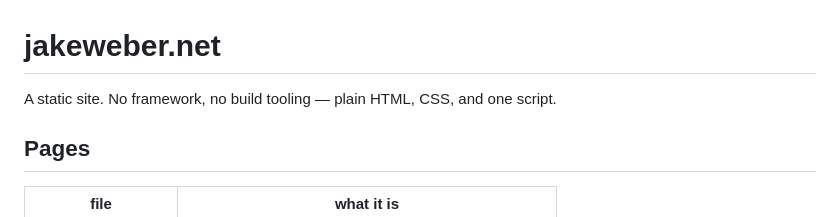
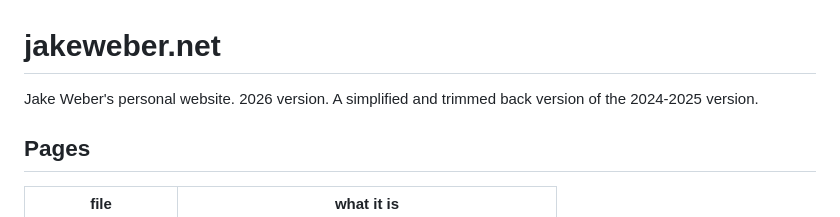
Before and after one commit to polymathematics/jakeweber.net, a Markdown page: README.md, the part around the change. Rendered like a GitHub page.

```diff
--- a/README.md
+++ b/README.md
@@ -1,6 +1,6 @@
 # jakeweber.net
 
-A static site. No framework, no build tooling — plain HTML, CSS, and one script.
+Jake Weber's personal website. 2026 version. A simplified and trimmed back version of the 2024-2025 version.
 
 ## Pages
 
```
